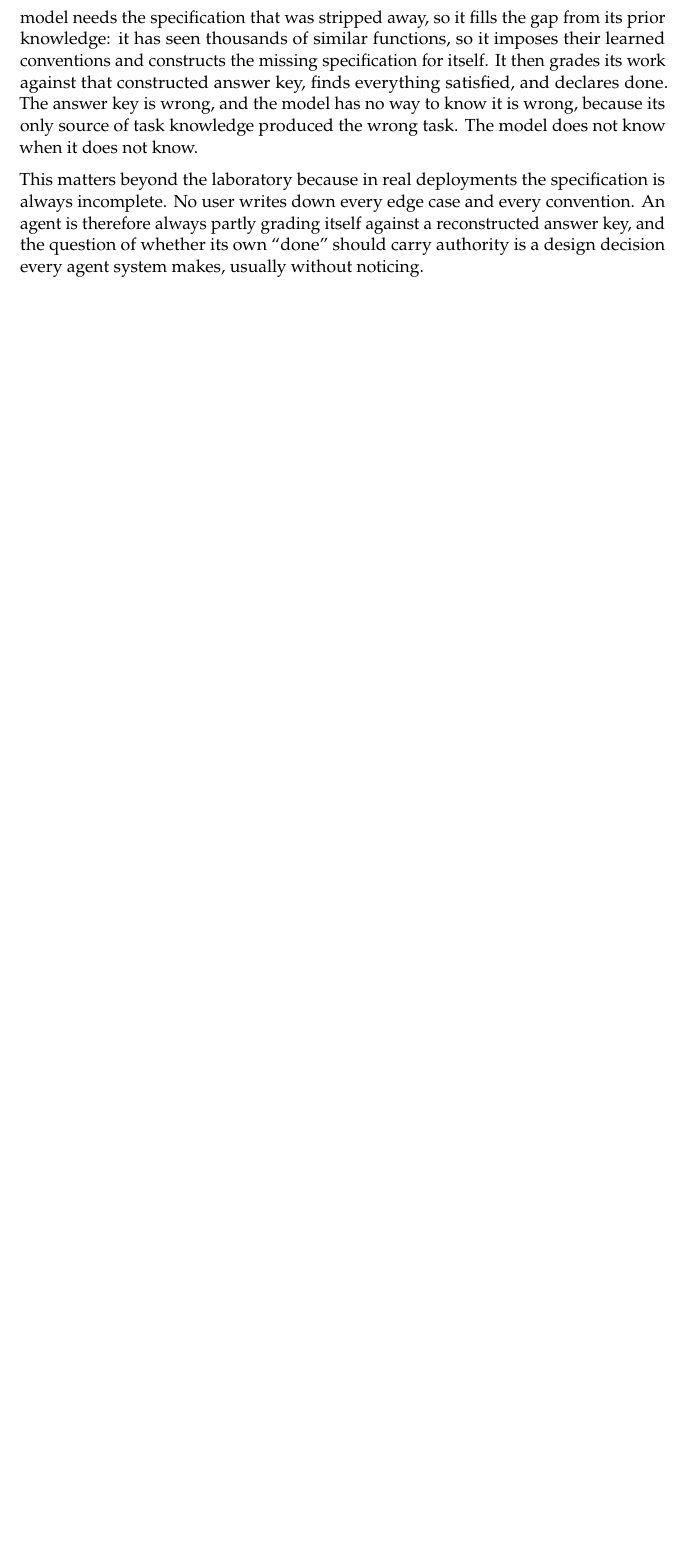
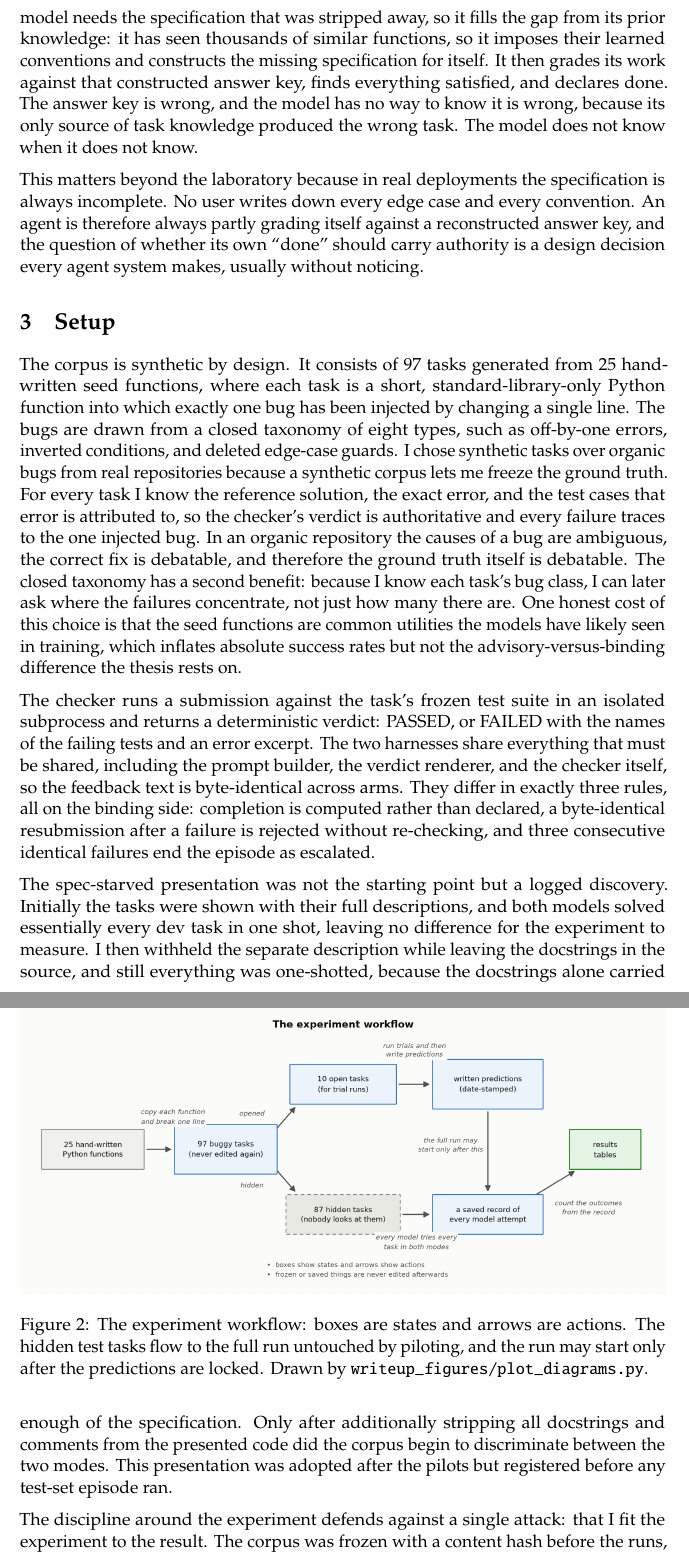
Before and after one commit to kushagrab21/binding-feedback-experiment, a LaTeX document (paper/main.tex, which reads paper/sections/03_setup.tex): part of page 3 of 3 before the commit and two parts of pages 3 and 4 of 4 after it, the two joined at a grey line, cut so that both start at the same text, the shorter picture padded with empty space. Compiled offline with pdfLaTeX.

Commit message:
paper: section 3 with the workflow figure

```diff
--- /dev/null
+++ b/paper/sections/03_setup.tex
@@ -0,0 +1,16 @@
+\section{Setup}
+
+The corpus is synthetic by design. It consists of 97 tasks generated from 25 hand-written seed functions, where each task is a short, standard-library-only Python function into which exactly one bug has been injected by changing a single line. The bugs are drawn from a closed taxonomy of eight types, such as off-by-one errors, inverted conditions, and deleted edge-case guards. I chose synthetic tasks over organic bugs from real repositories because a synthetic corpus lets me freeze the ground truth. For every task I know the reference solution, the exact error, and the test cases that error is attributed to, so the checker's verdict is authoritative and every failure traces to the one injected bug. In an organic repository the causes of a bug are ambiguous, the correct fix is debatable, and therefore the ground truth itself is debatable. The closed taxonomy has a second benefit: because I know each task's bug class, I can later ask where the failures concentrate, not just how many there are. One honest cost of this choice is that the seed functions are common utilities the models have likely seen in training, which inflates absolute success rates but not the advisory-versus-binding difference the thesis rests on.
+
+The checker runs a submission against the task's frozen test suite in an isolated subprocess and returns a deterministic verdict: PASSED, or FAILED with the names of the failing tests and an error excerpt. The two harnesses share everything that must be shared, including the prompt builder, the verdict renderer, and the checker itself, so the feedback text is byte-identical across arms. They differ in exactly three rules, all on the binding side: completion is computed rather than declared, a byte-identical resubmission after a failure is rejected without re-checking, and three consecutive identical failures end the episode as escalated.
+
+The spec-starved presentation was not the starting point but a logged discovery. Initially the tasks were shown with their full descriptions, and both models solved essentially every dev task in one shot, leaving no difference for the experiment to measure. I then withheld the separate description while leaving the docstrings in the source, and still everything was one-shotted, because the docstrings alone carried enough of the specification. Only after additionally stripping all docstrings and comments from the presented code did the corpus begin to discriminate between the two modes. This presentation was adopted after the pilots but registered before any test-set episode ran.
+
+\begin{figure}[t]
+\centering
+\includegraphics[width=\textwidth]{fig6_workflow.png}
+\caption{The experiment workflow: boxes are states and arrows are actions. The hidden test tasks flow to the full run untouched by piloting, and the run may start only after the predictions are locked. Drawn by \texttt{writeup\_figures/plot\_diagrams.py}.}
+\label{fig:workflow}
+\end{figure}
+
+The discipline around the experiment defends against a single attack: that I fit the experiment to the result. The corpus was frozen with a content hash before the runs, which proves no task was edited after the results existed. Ten tasks were reserved for pilots, and all design decisions, including the presentation changes above, were made while looking only at those ten, so the 87 test tasks stayed unopened until the design was final and cannot have been tuned toward any outcome. The predictions were committed with a git tag before the first paid API call, so the hypotheses provably precede the data. Every deviation from plan was recorded in an append-only log. Both models ran at temperature 0 with a step cap of 8, identical across arms.
```
Also changed, not shown: paper/main.tex (+1 -0 lines).
